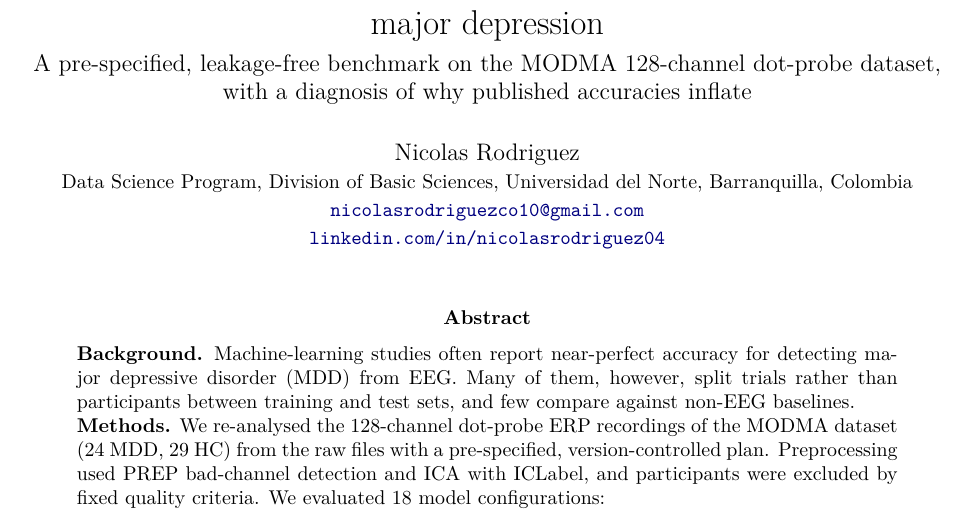
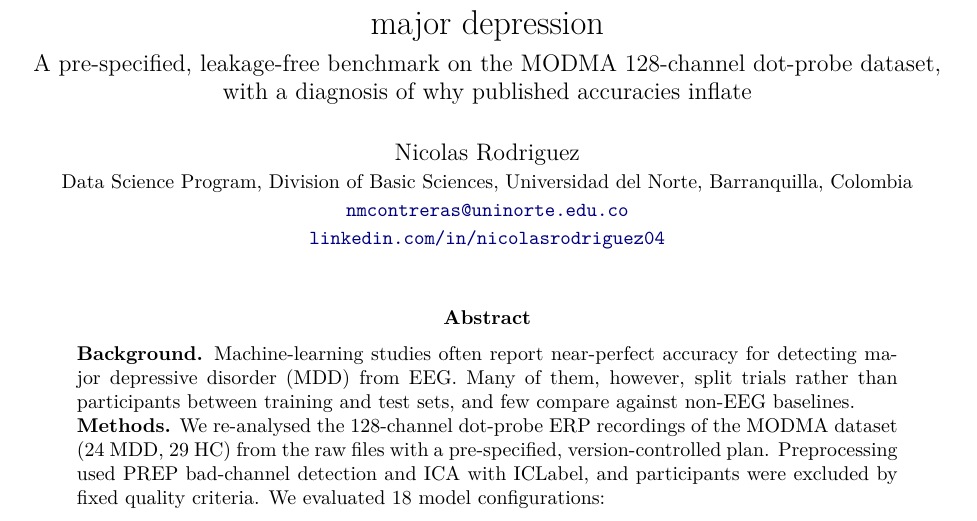
Before and after one commit to nicolasrodriguezco/eeg-mdd-pipeline, a LaTeX paper (docs/paper/main.tex): part of page 1 of 28, cut so that both start at the same text. Compiled offline with pdfLaTeX.

Commit message:
Use institutional email as contact

```diff
--- a/docs/paper/main.tex
+++ b/docs/paper/main.tex
@@ -23,7 +23,7 @@
 % ---- Author (sole author) ------------------------------------------------
 \newcommand{\AuthorName}{Nicolas Rodriguez}
 \newcommand{\AuthorAffil}{Data Science Program, Division of Basic Sciences, Universidad del Norte, Barranquilla, Colombia}
-\newcommand{\AuthorEmail}{nicolasrodriguezco10@gmail.com}
+\newcommand{\AuthorEmail}{nmcontreras@uninorte.edu.co}
 \newcommand{\AuthorLinkedIn}{https://www.linkedin.com/in/nicolasrodriguez04/}
 
 \title{Participant-wise evaluation removes the apparent EEG signature of major depression\\[0.3em]
```
Also changed, not shown: book/intro.md (+1 -1 lines), docs/paper/main.pdf.
